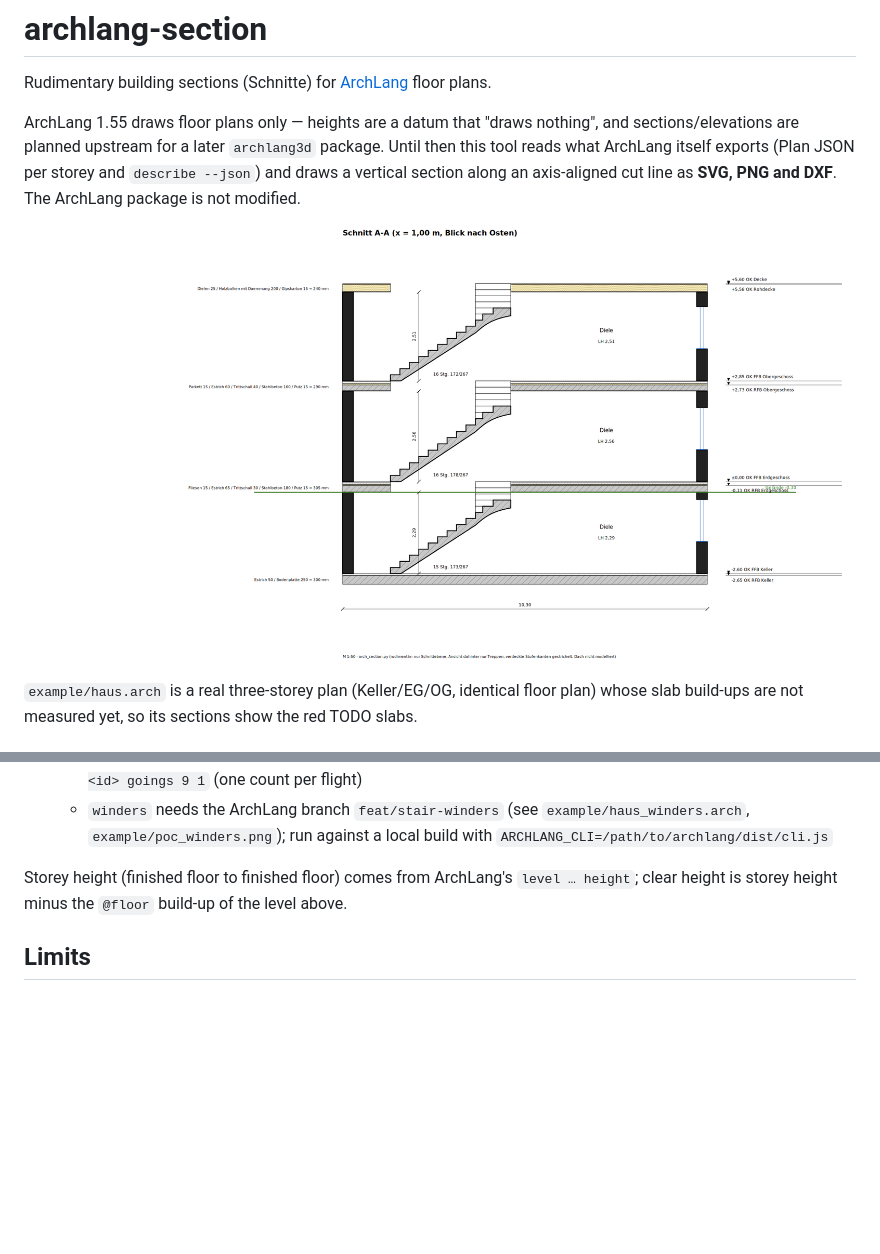
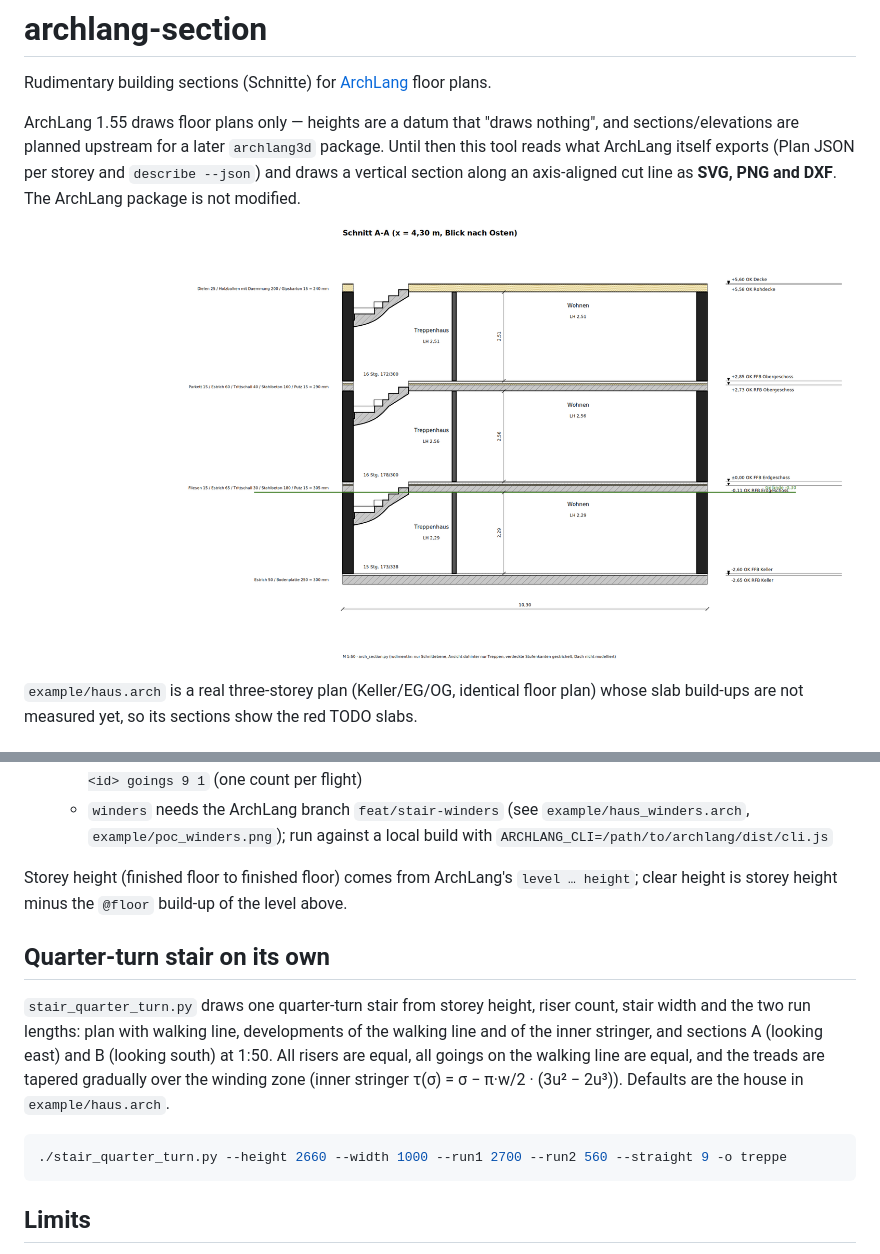
Before and after one commit to gerontec/archlang-section, a Markdown page: README.md, 2 parts joined by grey strips. Drawn GitHub-style; pictures changed too: example/demo_schnitt_A.png; blank space fills up the shorter version.

````diff
--- a/README.md
+++ b/README.md
@@ -71,6 +71,18 @@ A level without `@floor` gets an assumed 250 mm slab, drawn red and marked TODO.
 Storey height (finished floor to finished floor) comes from ArchLang's `level … height`; clear height is
 storey height minus the `@floor` build-up of the level above.
 
+## Quarter-turn stair on its own
+
+`stair_quarter_turn.py` draws one quarter-turn stair from storey height, riser count, stair width and
+the two run lengths: plan with walking line, developments of the walking line and of the inner
+stringer, and sections A (looking east) and B (looking south) at 1:50. All risers are equal, all goings
+on the walking line are equal, and the treads are tapered gradually over the winding zone
+(inner stringer τ(σ) = σ − π·w/2 · (3u² − 2u³)). Defaults are the house in `example/haus.arch`.
+
+```sh
+./stair_quarter_turn.py --height 2660 --width 1000 --run1 2700 --run2 560 --straight 9 -o treppe
+```
+
 ## Limits
 
 Only what the cut plane hits — nothing behind it is projected except the cut stair, no roofs, axis-aligned cuts only,
````
Also changed, not shown: example/demo_schnitt_B.png, 7 other files.
